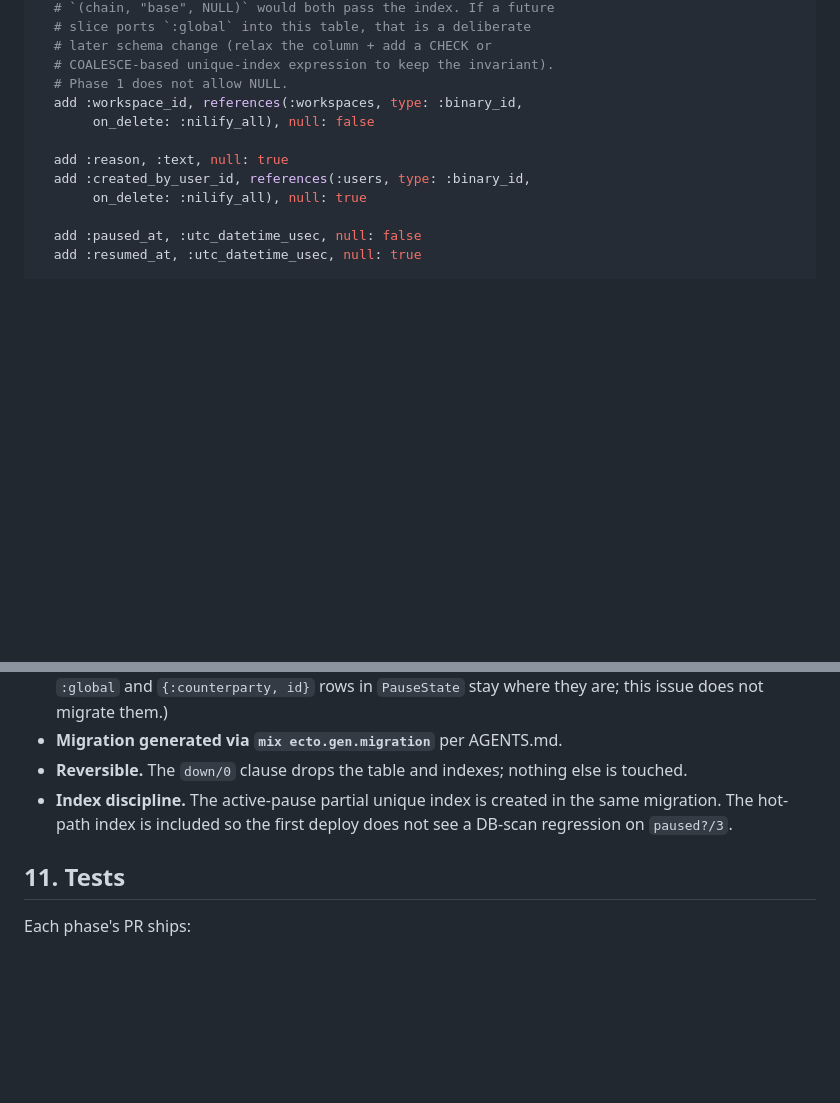
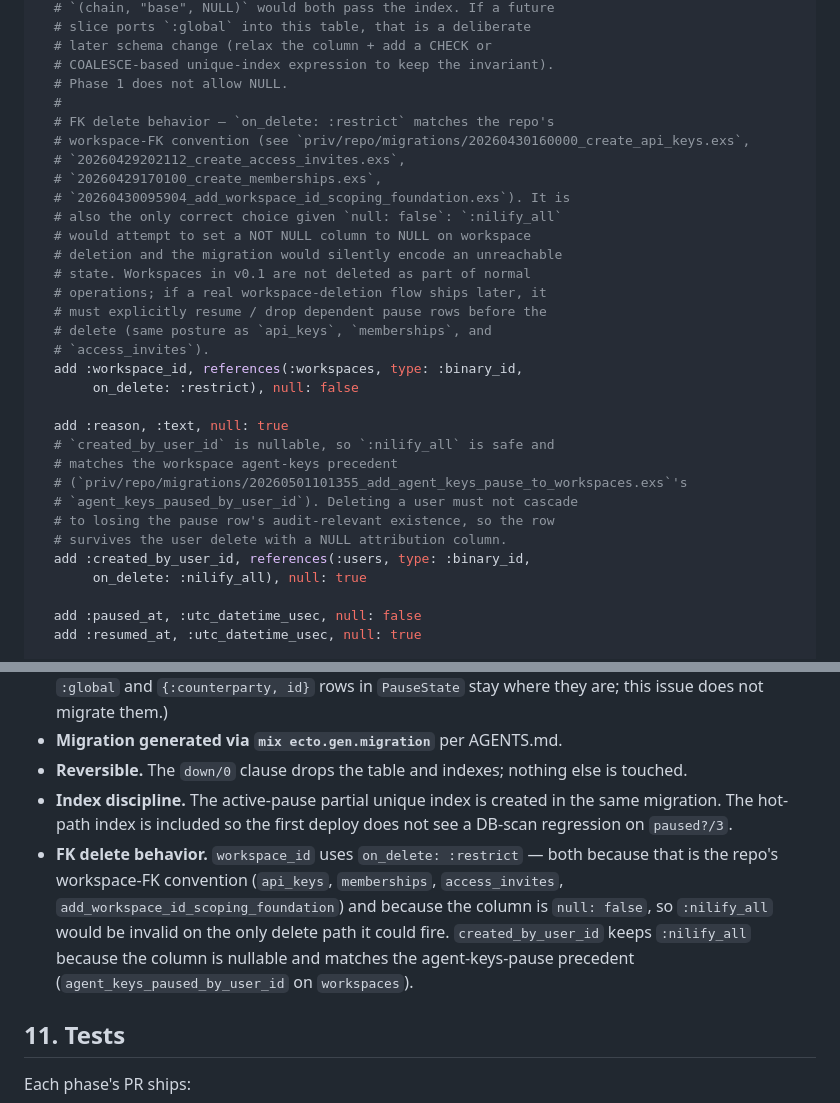
Before and after one commit to Linh86/cryptokorr, a Markdown page: docs/design/228-pause-scope-generalization.md, 2 parts joined by grey strips. Rendered like a GitHub page; blank space fills up the shorter version.

Commit message:
docs(design): align pause workspace FK delete behavior (#228)
The Phase 1 schema sketch in §6 had `workspace_id` as `null: false` but
the FK declared `on_delete: :nilify_all`. That combination is invalid:
nilifying a NOT NULL column on workspace deletion would attempt to set
the column to NULL and the migration would silently encode an
unreachable state. Changes:

- §6: workspace_id FK is now `on_delete: :restrict`. Adds a comment
  block explaining (a) the choice matches the repo's workspace-FK
  convention (api_keys, memberships, access_invites,
  add_workspace_id_scoping_foundation), and (b) it is the only correct
  choice given `null: false`.
- §6: a parallel comment on `created_by_user_id` clarifies that
  `:nilify_all` is correct there because the column is nullable and
  matches the `agent_keys_paused_by_user_id` precedent on workspaces.
- §10: new "FK delete behavior" bullet under Migration / backfill
  safety so the same discipline commitment is enforceable in every
  Phase 1 / Phase 2 / Phase 3 PR review.

No other changes. workspace_id stays `null: false`, the partial unique
index `pauses_active_uniq` is unchanged, the visible_to_workspace?/3
ordering invariant in §9 is unchanged, the Phase 1.5 deferral of
expires_at + sweeper is unchanged, the no-Phase-1-ETS recommendation
is unchanged.

Memo direction (Option B + DB-backed pauses + three-phase rollout)
unchanged. Held for explicit Control-Tower / human design approval.

Co-Authored-By: Claude Opus 4.7 (1M context) <noreply@anthropic.com>

```diff
--- a/docs/design/228-pause-scope-generalization.md
+++ b/docs/design/228-pause-scope-generalization.md
@@ -196,10 +196,30 @@ create table(:pauses, primary_key: false) do
   # later schema change (relax the column + add a CHECK or
   # COALESCE-based unique-index expression to keep the invariant).
   # Phase 1 does not allow NULL.
+  #
+  # FK delete behavior — `on_delete: :restrict` matches the repo's
+  # workspace-FK convention (see `priv/repo/migrations/20260430160000_create_api_keys.exs`,
+  # `20260429202112_create_access_invites.exs`,
+  # `20260429170100_create_memberships.exs`,
+  # `20260430095904_add_workspace_id_scoping_foundation.exs`). It is
+  # also the only correct choice given `null: false`: `:nilify_all`
+  # would attempt to set a NOT NULL column to NULL on workspace
+  # deletion and the migration would silently encode an unreachable
+  # state. Workspaces in v0.1 are not deleted as part of normal
+  # operations; if a real workspace-deletion flow ships later, it
+  # must explicitly resume / drop dependent pause rows before the
+  # delete (same posture as `api_keys`, `memberships`, and
+  # `access_invites`).
   add :workspace_id, references(:workspaces, type: :binary_id,
-       on_delete: :nilify_all), null: false
+       on_delete: :restrict), null: false
 
   add :reason, :text, null: true
+  # `created_by_user_id` is nullable, so `:nilify_all` is safe and
+  # matches the workspace agent-keys precedent
+  # (`priv/repo/migrations/20260501101355_add_agent_keys_pause_to_workspaces.exs`'s
+  # `agent_keys_paused_by_user_id`). Deleting a user must not cascade
+  # to losing the pause row's audit-relevant existence, so the row
+  # survives the user delete with a NULL attribution column.
   add :created_by_user_id, references(:users, type: :binary_id,
        on_delete: :nilify_all), null: true
 
@@ -333,6 +353,7 @@ Explicit commitments enforced in every phase's PR:
 - **Migration generated via `mix ecto.gen.migration`** per AGENTS.md.
 - **Reversible.** The `down/0` clause drops the table and indexes; nothing else is touched.
 - **Index discipline.** The active-pause partial unique index is created in the same migration. The hot-path index is included so the first deploy does not see a DB-scan regression on `paused?/3`.
+- **FK delete behavior.** `workspace_id` uses `on_delete: :restrict` — both because that is the repo's workspace-FK convention (`api_keys`, `memberships`, `access_invites`, `add_workspace_id_scoping_foundation`) and because the column is `null: false`, so `:nilify_all` would be invalid on the only delete path it could fire. `created_by_user_id` keeps `:nilify_all` because the column is nullable and matches the agent-keys-pause precedent (`agent_keys_paused_by_user_id` on `workspaces`).
 
 ## 11. Tests
 
```
